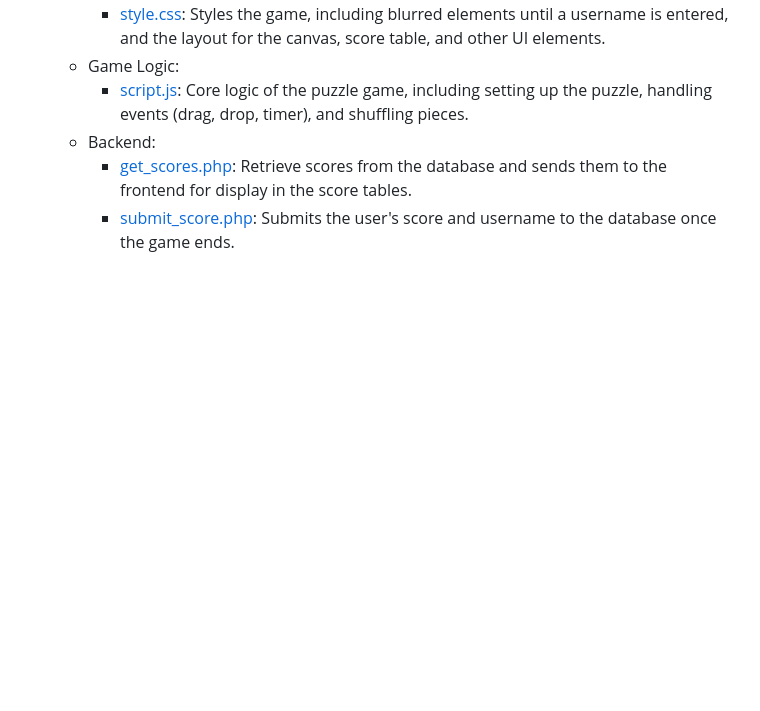
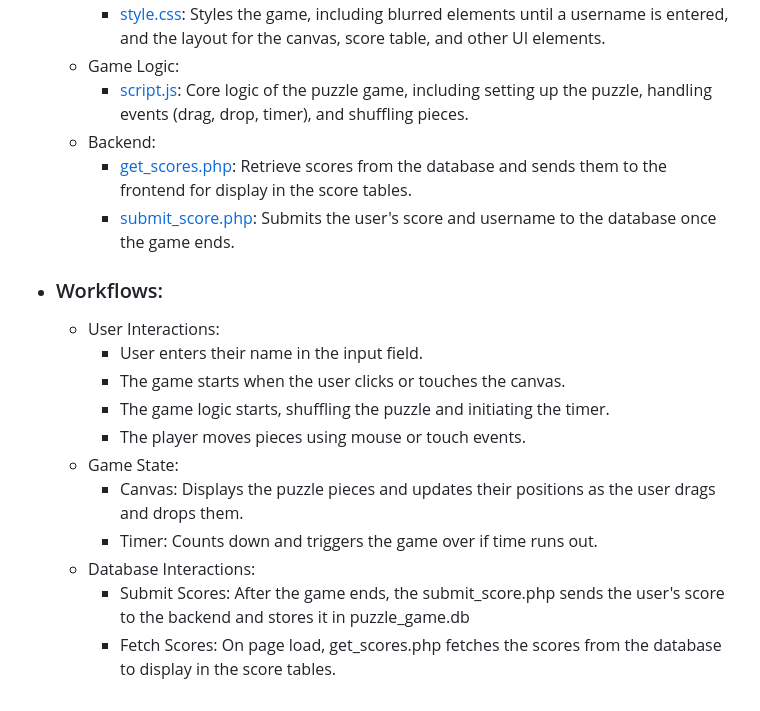
Before and after one commit to harshitptl21/CS455, a Markdown page: README.md, the part around the change. Drawn GitHub-style; blank space fills up the shorter version.

Commit message:
Added workflow documentation

```diff
--- a/README.md
+++ b/README.md
@@ -48,3 +48,15 @@ A puzzle game, in which an image is split into 9 parts and the user has to assem
   - Backend:
     - [get_scores.php](https://github.com/harshitptl21/CS455/blob/main/Game/get_scores.php): Retrieve scores from the database and sends them to the frontend for display in the score tables.
     - [submit_score.php](https://github.com/harshitptl21/CS455/blob/main/Game/submit_score.php): Submits the user's score and username to the database once the game ends.
+- ### Workflows:
+  - User Interactions:
+    - User enters their name in the input field.
+    - The game starts when the user clicks or touches the canvas.
+    - The game logic starts, shuffling the puzzle and initiating the timer.
+    - The player moves pieces using mouse or touch events.
+  - Game State:
+    - Canvas: Displays the puzzle pieces and updates their positions as the user drags and drops them.
+    - Timer: Counts down and triggers the game over if time runs out.
+  - Database Interactions:
+    - Submit Scores: After the game ends, the submit_score.php sends the user's score to the backend and stores it in puzzle_game.db
+    - Fetch Scores: On page load, get_scores.php fetches the scores from the database to display in the score tables.
```
